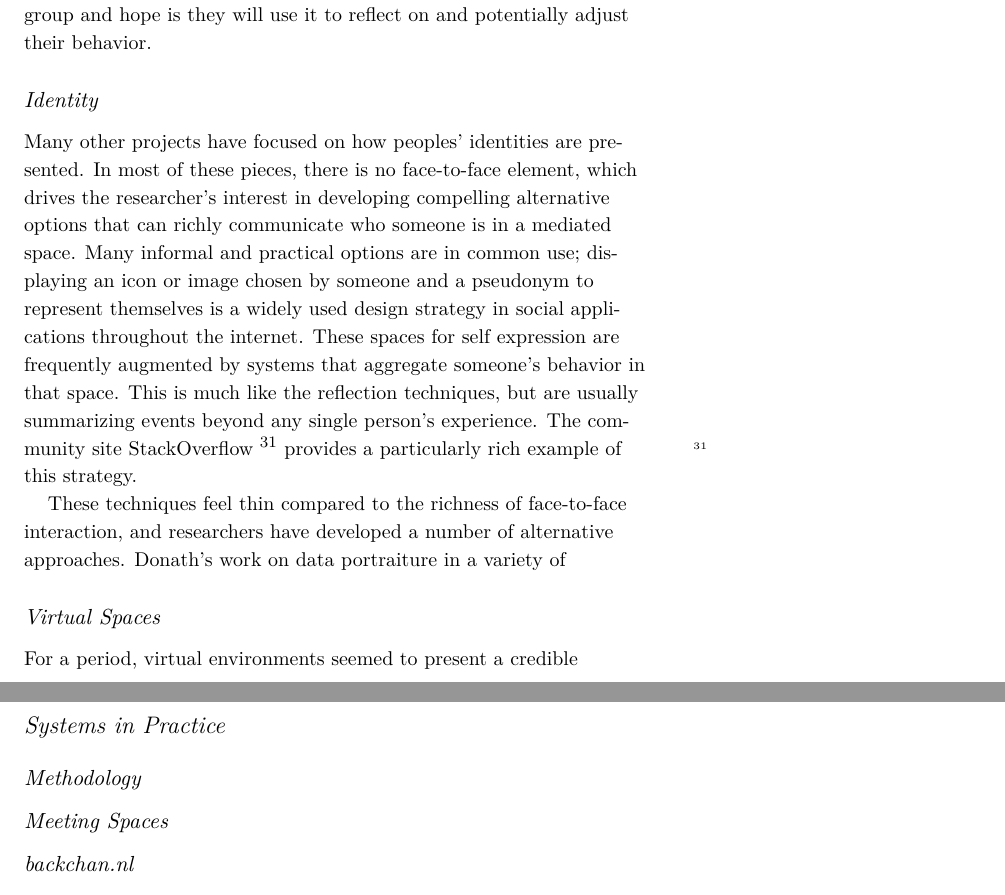
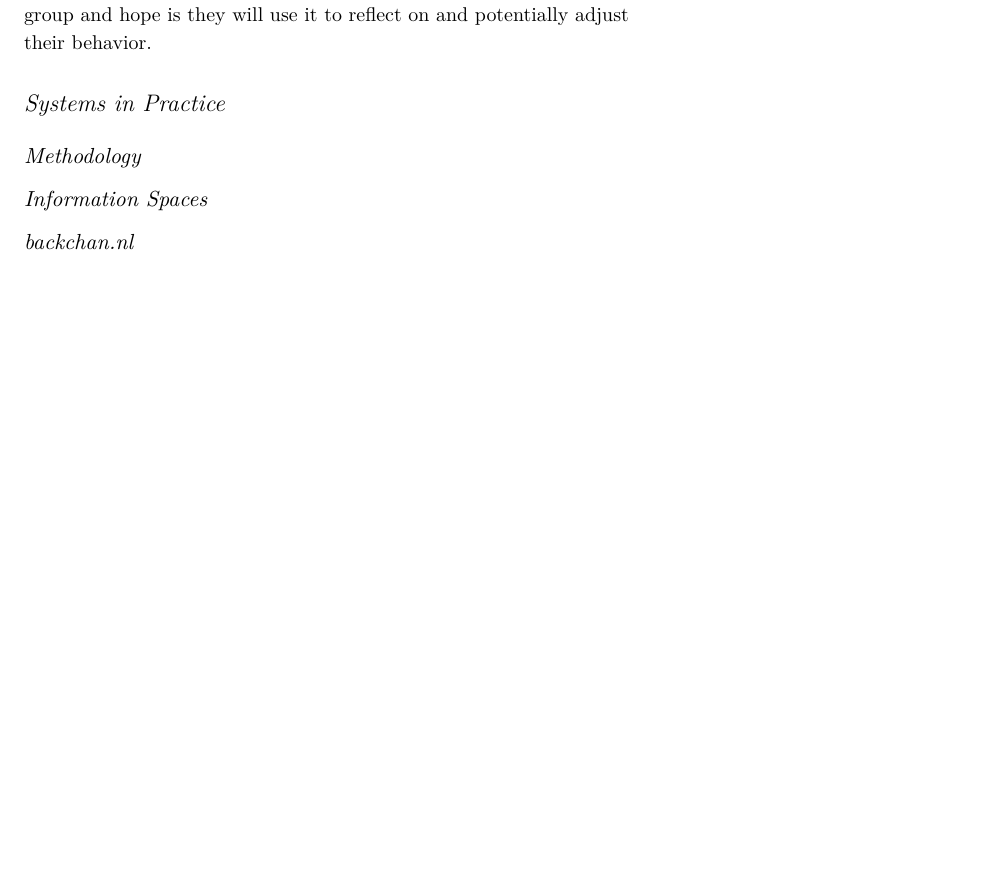
Before and after one commit to drewww/dissertation-proposal, a LaTeX document (proposal.tex): two parts of pages 7 and 8 of 8 before the commit and part of page 7 of 7 after it, the two joined at a grey line, cut so that both start at the same text, the shorter picture padded with empty space. Compiled offline with XeLaTeX; a LaTeX package or settings file that is missing is left out.

Commit message:
Cleaned up some stuff throughout.

```diff
--- a/proposal.tex
+++ b/proposal.tex
@@ -215,16 +214,16 @@ These are all examples of the accumulate and reflect design strategy, where the
 % cite things like last.fm, goodreads, etc in this space?
 
 
-\subsection{Identity}
+% \subsection{Identity}
 
 % maybe this whole section is dumb.
 % how often do I really deal with this? It's clearly part of the second life work, but not at all part of backchannl, and only a little a part of the Tin Can series. Erm. Move on for now and double back.
 
-Many other projects have focused on how peoples' identities are presented. In most of these pieces, there is no face-to-face element, which drives the researcher's interest in developing compelling alternative options that can richly communicate who someone is in a mediated space. Many informal and practical options are in common use; displaying an icon or image chosen by someone and a pseudonym to represent themselves is a widely used design strategy in social applications throughout the internet. These spaces for self expression are frequently augmented by systems that aggregate someone's behavior in that space. This is much like the reflection techniques, but are usually summarizing events beyond any single person's experience. The community site StackOverflow \cite{stack_overflow} provides a particularly rich example of this strategy.
+% Many other projects have focused on how peoples' identities are presented. In most of these pieces, there is no face-to-face element, which drives the researcher's interest in developing compelling alternative options that can richly communicate who someone is in a mediated space. Many informal and practical options are in common use; displaying an icon or image chosen by someone and a pseudonym to represent themselves is a widely used design strategy in social applications throughout the internet. These spaces for self expression are frequently augmented by systems that aggregate someone's behavior in that space. This is much like the reflection techniques, but are usually summarizing events beyond any single person's experience. The community site StackOverflow \cite{stack_overflow} provides a particularly rich example of this strategy.
 
 % screenshot a wow forum, stackoverflow,
 
-These techniques feel thin compared to the richness of face-to-face interaction, and researchers have developed a number of alternative approaches. Donath's work on data portraiture in a variety of
+% These techniques feel thin compared to the richness of face-to-face interaction, and researchers have developed a number of alternative approaches. Donath's work on data portraiture in a variety of
 
 
 
@@ -234,17 +233,22 @@ These techniques feel thin compared to the richness of face-to-face interaction,
 
 % how to fit in social proxies and social translucense
 
+% I could totally write this, but I think I'll just defer it until the information spaces section since it's not generally relevant.
+% \subsection{Virtual Spaces}
 
-\subsection{Virtual Spaces}
-
-For a period, virtual environments seemed to present a credible
+% For a period, virtual environments seemed to present a credible
 
 
 \section{Systems in Practice}
 
+
+
 \subsection{Methodology}
 
-\subsection{Meeting Spaces}
+\subsection{Information Spaces}
+
+% Do a really brief into to the promise of virtual worlds before quickly covering the information spaces work.
+
 \subsection{backchan.nl}
 \subsection{Tin Can Classroom}
 \subsection{Tin Can Meetings}
```
Also changed, not shown: proposal.tex (13 more changed lines).
